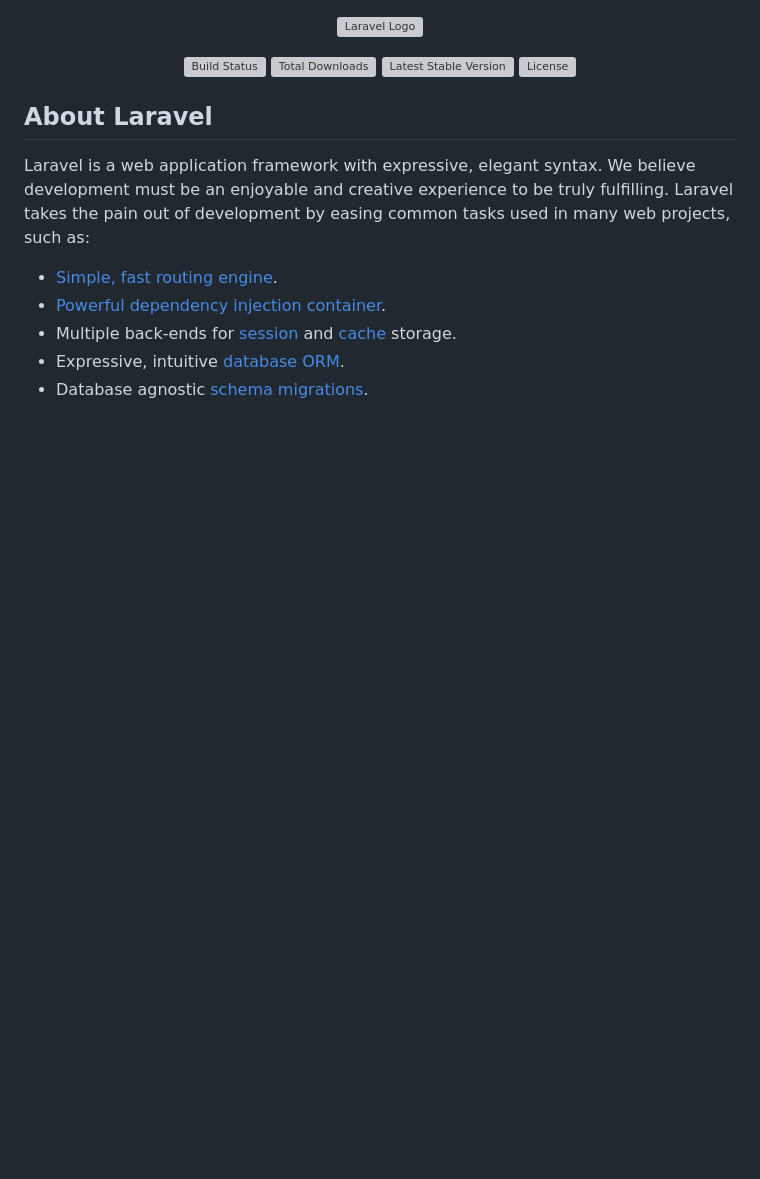
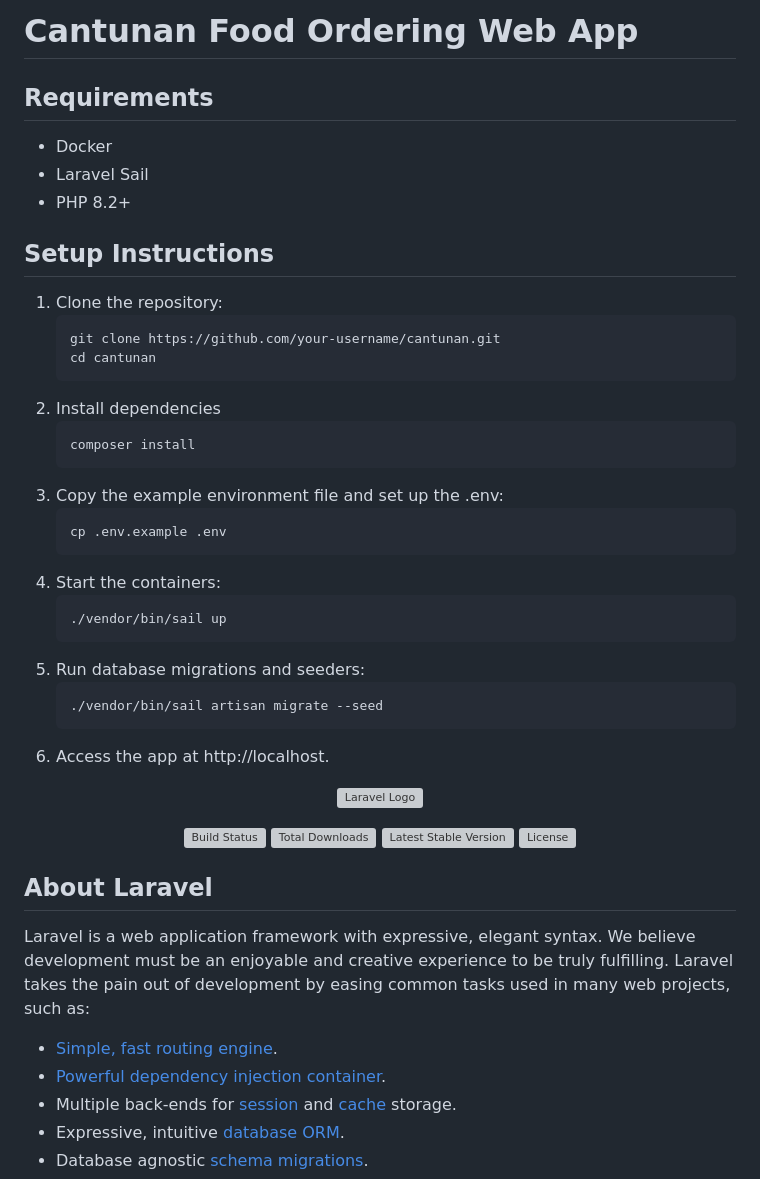
Before and after one commit to FatherSalvi/cantunan, a Markdown page: README.md, the part around the change. Rendered like a GitHub page; blank space fills up the shorter version; grey boxes are pictures that could not be loaded.

````diff
--- a/README.md
+++ b/README.md
@@ -1,3 +1,30 @@
+# Cantunan Food Ordering Web App
+
+## Requirements
+- Docker
+- Laravel Sail
+- PHP 8.2+
+
+## Setup Instructions
+1. Clone the repository:
+   ```bash
+   git clone https://github.com/your-username/cantunan.git
+   cd cantunan
+2. Install dependencies
+   ```bash
+   composer install
+3. Copy the example environment file and set up the .env:
+   ```bash
+   cp .env.example .env
+4. Start the containers:
+   ```bash
+   ./vendor/bin/sail up
+5. Run database migrations and seeders:
+   ```bash
+   ./vendor/bin/sail artisan migrate --seed
+6. Access the app at http://localhost.
+
+
 <p align="center"><a href="https://laravel.com" target="_blank"><img src="https://raw.githubusercontent.com/laravel/art/master/logo-lockup/5%20SVG/2%20CMYK/1%20Full%20Color/laravel-logolockup-cmyk-red.svg" width="400" alt="Laravel Logo"></a></p>
 
 <p align="center">
````
